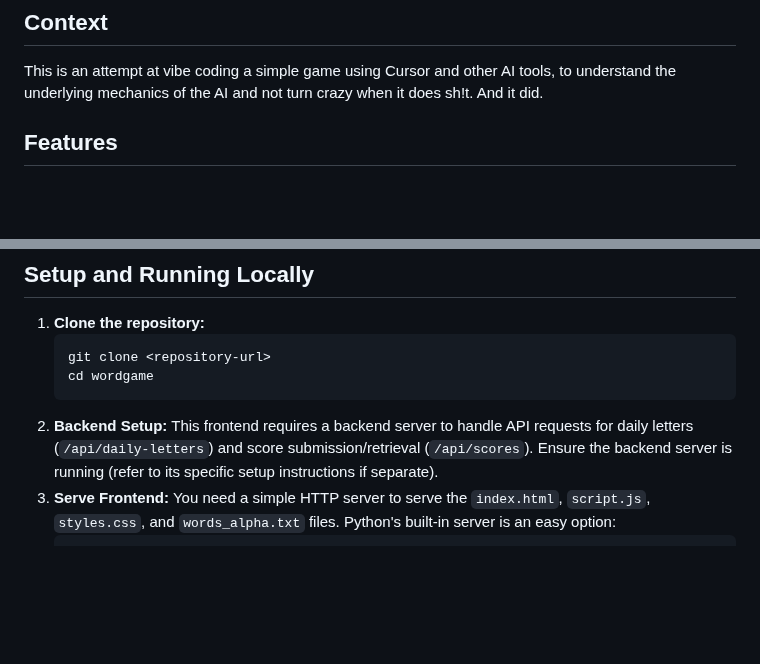
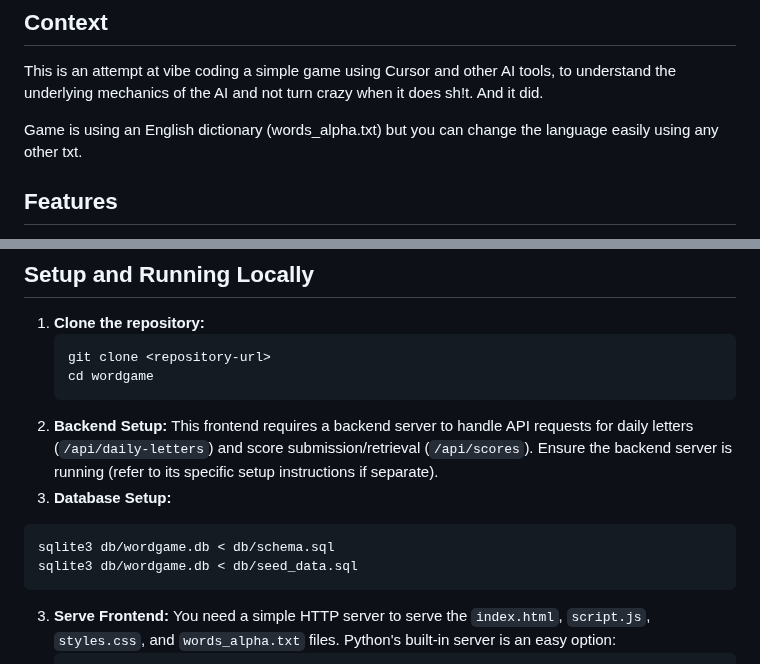
Before and after one commit to marwann/wordgame, a Markdown page: README.md, 2 parts joined by grey strips. Drawn GitHub-style; blank space fills up the shorter version.

````diff
--- a/README.md
+++ b/README.md
@@ -5,6 +5,8 @@ This is a web-based daily word game inspired by Scrabble, where players use a fi
 ## Context
 
 This is an attempt at vibe coding a simple game using Cursor and other AI tools, to understand the underlying mechanics of the AI and not turn crazy when it does sh!t. And it did.
+
+Game is using an English dictionary (words_alpha.txt) but you can change the language easily using any other txt.
 
 ## Features
 
@@ -40,6 +42,11 @@ This is an attempt at vibe coding a simple game using Cursor and other AI tools,
     cd wordgame
     ```
 2.  **Backend Setup:** This frontend requires a backend server to handle API requests for daily letters (`/api/daily-letters`) and score submission/retrieval (`/api/scores`). Ensure the backend server is running (refer to its specific setup instructions if separate).
+3. **Database Setup:**
+```
+sqlite3 db/wordgame.db < db/schema.sql
+sqlite3 db/wordgame.db < db/seed_data.sql
+```
 3.  **Serve Frontend:** You need a simple HTTP server to serve the `index.html`, `script.js`, `styles.css`, and `words_alpha.txt` files. Python's built-in server is an easy option:
     ```bash
     python3 -m http.server
````
